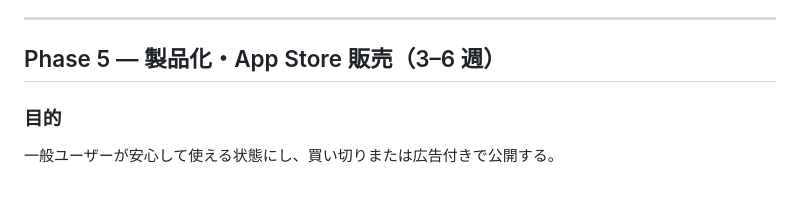
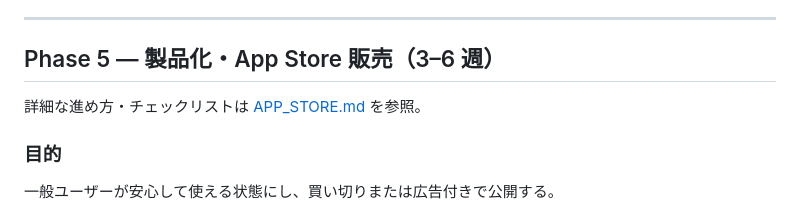
Before and after one commit to True-Ocean/GameSoundCreator, a Markdown page: docs/ROADMAP.md, the part around the change. GitHub-like rendering.

```diff
--- a/docs/ROADMAP.md
+++ b/docs/ROADMAP.md
@@ -243,6 +243,8 @@ flowchart LR
 
 ## Phase 5 — 製品化・App Store 販売（3–6 週）
 
+詳細な進め方・チェックリストは [APP_STORE.md](APP_STORE.md) を参照。
+
 ### 目的
 
 一般ユーザーが安心して使える状態にし、買い切りまたは広告付きで公開する。
```
Also changed, not shown: README.md (+1 -0 lines), docs/APP_STORE.md (added, +335 -0 lines).
